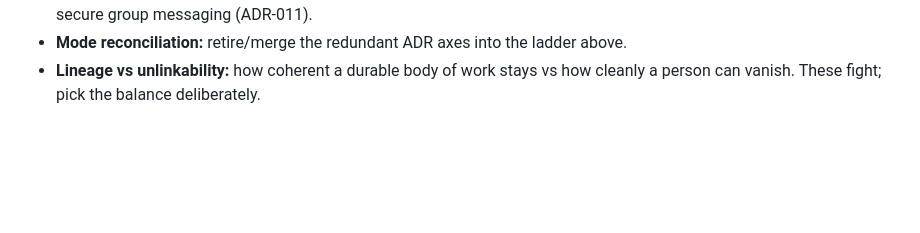
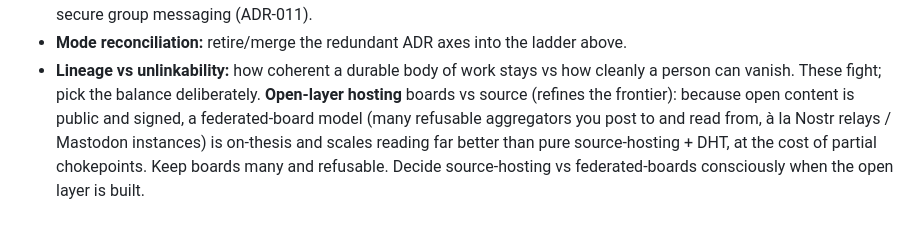
Before and after one commit to Jepson73/sympoden, a Markdown page: docs/FOUNDATION.md, the part around the change. Rendered like a GitHub page; blank space fills up the shorter version.

Commit message:
docs: note open-layer hosting as boards-vs-source, refining the discovery frontier
Federated refusable boards (Nostr/Mastodon-style aggregators) are on-thesis
and read-scale better than pure source-hosting + DHT, at the cost of partial
chokepoints. Decide source-hosting vs federated-boards deliberately when the
open layer is actually built, per the existing open-questions discipline.

Co-Authored-By: Claude Sonnet 4.6 <noreply@anthropic.com>

```diff
--- a/docs/FOUNDATION.md
+++ b/docs/FOUNDATION.md
@@ -491,3 +491,9 @@ the first act of building — the point where planning stops helping and code ta
 - **Mode reconciliation:** retire/merge the redundant ADR axes into the ladder above.
 - **Lineage vs unlinkability:** how coherent a durable body of work stays vs how
   cleanly a person can vanish. These fight; pick the balance deliberately.
+  **Open-layer hosting** boards vs source (refines the frontier): because open content
+  is public and signed, a federated-board model (many refusable aggregators you post to and
+  read from, à la Nostr relays / Mastodon instances) is on-thesis and scales reading far
+  better than pure source-hosting + DHT, at the cost of partial chokepoints. Keep boards
+  many and refusable. Decide source-hosting vs federated-boards consciously when the open
+  layer is built.
```
